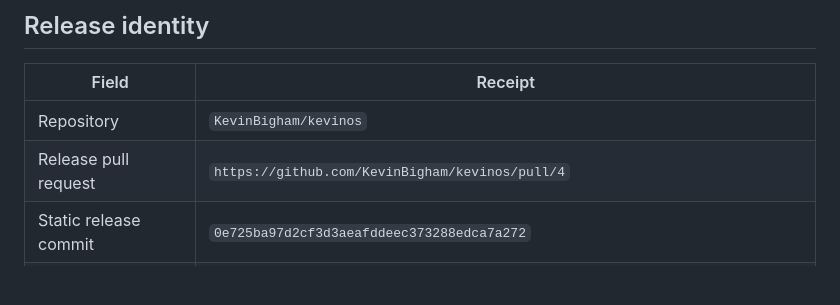
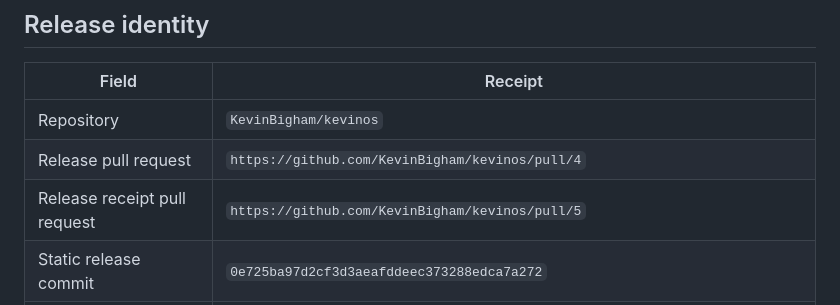
Before and after one commit to KevinBigham/kevinos, a Markdown page: docs/RELEASE_v0.51.md, the part around the change. GitHub-like rendering; blank space fills up the shorter version.

Commit message:
Link v0.51 release receipt

```diff
--- a/docs/RELEASE_v0.51.md
+++ b/docs/RELEASE_v0.51.md
@@ -8,6 +8,7 @@ Status: **YELLOW — STATIC GITHUB RELEASE GREEN; AUTHENTICATED APP/DEVICE CHECK
 |---|---|
 | Repository | `KevinBigham/kevinos` |
 | Release pull request | `https://github.com/KevinBigham/kevinos/pull/4` |
+| Release receipt pull request | `https://github.com/KevinBigham/kevinos/pull/5` |
 | Static release commit | `0e725ba97d2cf3d3aeafddeec373288edca7a272` |
 | App / cache / schema | `0.51` / `kevinos-v0_51` / `39` |
 | Static production | `https://kevinbigham.github.io/kevinos/` |
```
